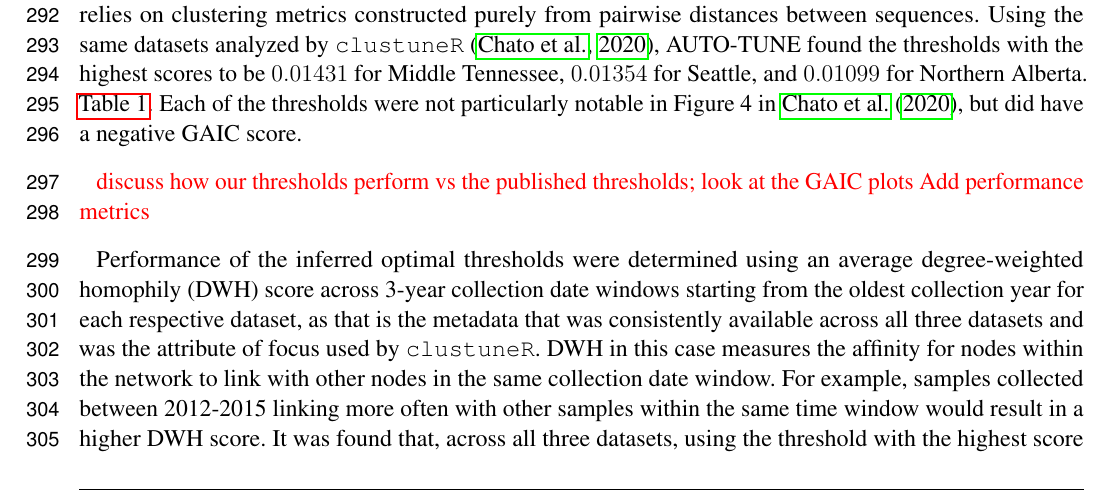
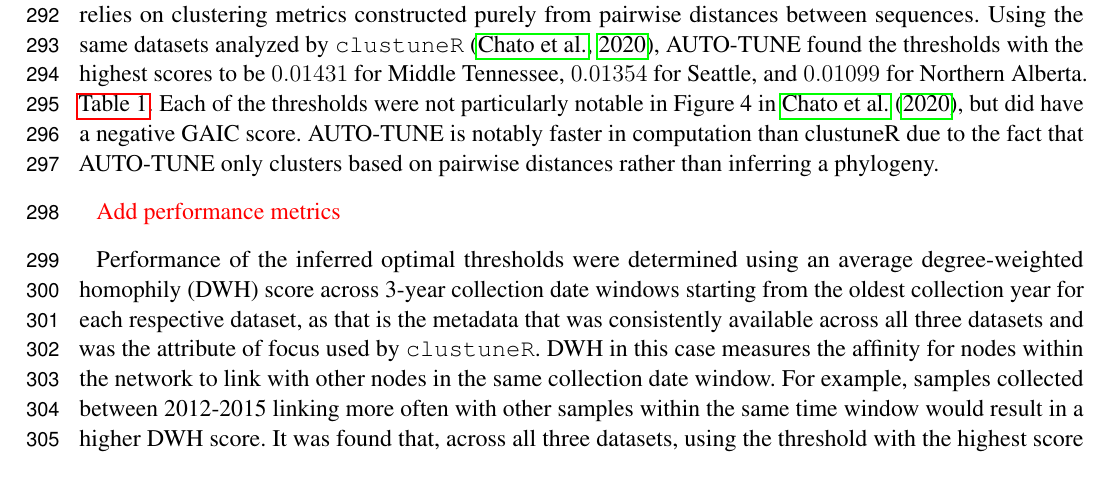
Before and after one commit to veg/autotune-paper, a LaTeX document (frontiers.tex): part of page 8 of 20, cut so that both start at the same text. Compiled offline with pdfLaTeX.

Commit message:
sweaver edit

```diff
--- a/frontiers.tex
+++ b/frontiers.tex
@@ -516,9 +516,10 @@ clustuneR} \citep{chato_public_2020}, AUTO-TUNE found the thresholds with the
 highest scores to be $0.01431$ for Middle Tennessee, $0.01354$ for Seattle, and
 $0.01099$ for Northern Alberta. \autoref{tab:homophily}. Each of the thresholds
 were not particularly notable in Figure 4 in \cite{chato_public_2020}, but did
-have a negative GAIC score.
+have a negative GAIC score. AUTO-TUNE is notably faster in computation than
+clustuneR due to the fact that AUTO-TUNE only clusters based on pairwise
+distances rather than inferring a phylogeny.
 
-\TODO{discuss how our thresholds perform vs the published thresholds; look at the GAIC plots}
 \TODO{Add performance metrics}
 
 Performance of the inferred optimal thresholds were determined using an average
```
